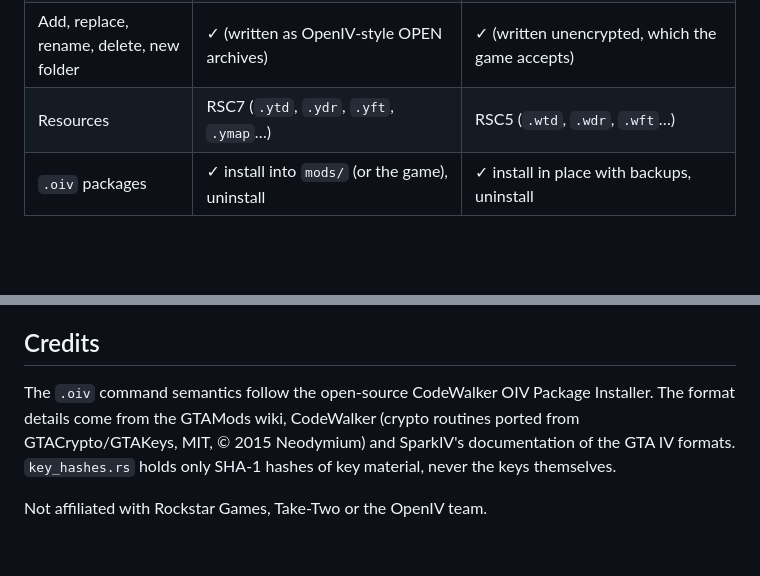
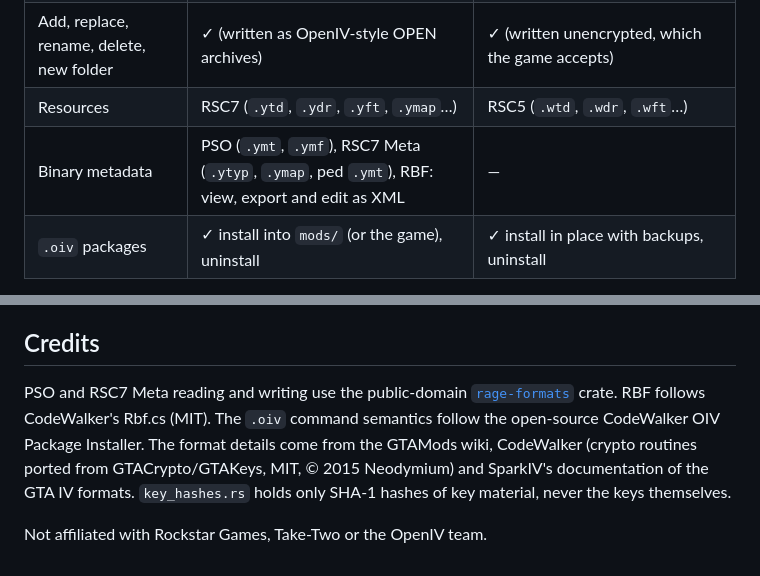
Before and after one commit to mdudelikesthings/ragekit-lin, a Markdown page: README.md, 2 parts joined by grey strips. Rendered like a GitHub page; blank space fills up the shorter version.

```diff
--- a/README.md
+++ b/README.md
@@ -12,6 +12,7 @@ A native Linux modding tool for **GTA V** and **GTA IV / Episodes from Liberty C
 | Browse, search, preview, extract | ✓ | ✓ |
 | Add, replace, rename, delete, new folder | ✓ (written as OpenIV-style OPEN archives) | ✓ (written unencrypted, which the game accepts) |
 | Resources | RSC7 (`.ytd`, `.ydr`, `.yft`, `.ymap`…) | RSC5 (`.wtd`, `.wdr`, `.wft`…) |
+| Binary metadata | PSO (`.ymt`, `.ymf`), RSC7 Meta (`.ytyp`, `.ymap`, ped `.ymt`), RBF: view, export and edit as XML | — |
 | `.oiv` packages | ✓ install into `mods/` (or the game), uninstall | ✓ install in place with backups, uninstall |
 
 Exported files use the same form as OpenIV, CodeWalker and SparkIV, so files move freely between them.
@@ -140,6 +150,6 @@ ragekit pack my_files/ -o common.rpf --format iv        # or: -o x.img for IMG3
 
 ## Credits
 
-The `.oiv` command semantics follow the open-source CodeWalker OIV Package Installer. The format details come from the GTAMods wiki, CodeWalker (crypto routines ported from GTACrypto/GTAKeys, MIT, © 2015 Neodymium) and SparkIV's documentation of the GTA IV formats. `key_hashes.rs` holds only SHA-1 hashes of key material, never the keys themselves.
+PSO and RSC7 Meta reading and writing use the public-domain [`rage-formats`](https://github.com/VIRUXE/rage-formats) crate. RBF follows CodeWalker's Rbf.cs (MIT). The `.oiv` command semantics follow the open-source CodeWalker OIV Package Installer. The format details come from the GTAMods wiki, CodeWalker (crypto routines ported from GTACrypto/GTAKeys, MIT, © 2015 Neodymium) and SparkIV's documentation of the GTA IV formats. `key_hashes.rs` holds only SHA-1 hashes of key material, never the keys themselves.
 
 Not affiliated with Rockstar Games, Take-Two or the OpenIV team.
```
Also changed, not shown: other parts of README.md (+13 -4 lines), docs/meta-preview.png (added), 9 other files.
